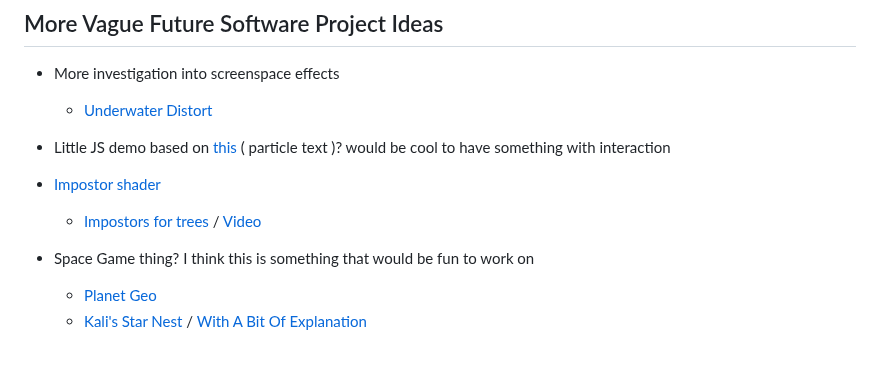
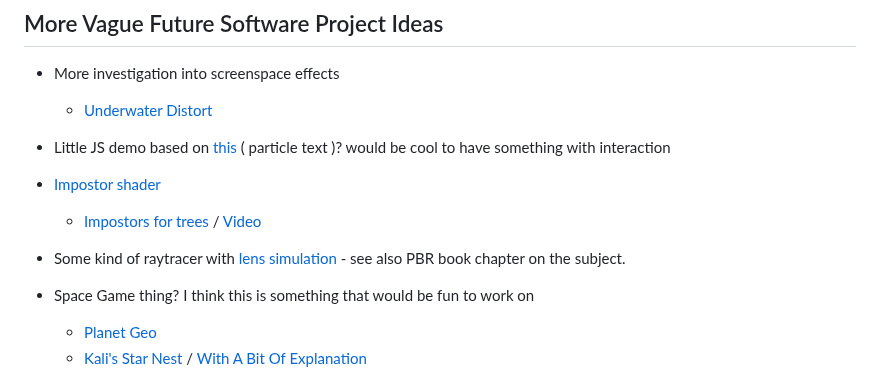
Before and after one commit to 0xBAMA/jbDE, a Markdown page: TODO.md, the part around the change. Drawn GitHub-style; blank space fills up the shorter version.

Commit message:
update todo

```diff
--- a/TODO.md
+++ b/TODO.md
@@ -336,6 +336,8 @@ This is a planning document for work on this project and in general, about the t
 - [Impostor shader](https://www.landontownsend.com/single-post/super-imposter-shader-my-journey-to-make-a-high-quality-imposter-shader)
 	- [Impostors for trees](https://shaderbits.com/blog/octahedral-impostors) / [Video](https://youtu.be/4Ghulpp6CPw)
 
+- Some kind of raytracer with [lens simulation](https://jo.dreggn.org/home/2014_lenssim.pdf) - see also PBR book chapter on the subject.
+
 - Space Game thing? I think this is something that would be fun to work on
 	- [Planet Geo](https://www.researchgate.net/publication/3422533_Climate_Modeling_with_Spherical_Geodesic_Grids)
 	- [Kali's Star Nest](https://www.shadertoy.com/view/slccDX) / [With A Bit Of Explanation](https://www.shadertoy.com/view/wlVSWV)
```
